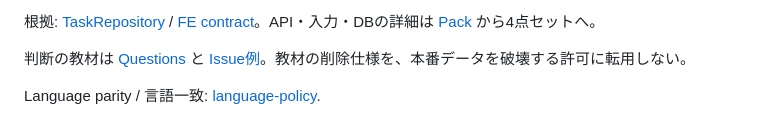
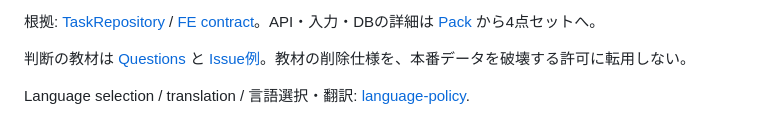
Before and after one commit to sm-wanko/Human-on-exception, a Markdown page: docs/concept/task-crud.md, the part around the change. Drawn GitHub-style.

Commit message:
docs: rename language policy references

```diff
--- a/docs/concept/task-crud.md
+++ b/docs/concept/task-crud.md
@@ -38,4 +38,4 @@ The decision-teaching material is [Questions](../testing/questions/task-crud.md)
 
 判断の教材は [Questions](../testing/questions/task-crud.md) と [Issue例](../testing/examples/task-crud-issue.md)。教材の削除仕様を、本番データを破壊する許可に転用しない。
 
-Language parity / 言語一致: [language-policy](../rules/language-policy.md).
+Language selection / translation / 言語選択・翻訳: [language-policy](../rules/language-policy.md).
```
